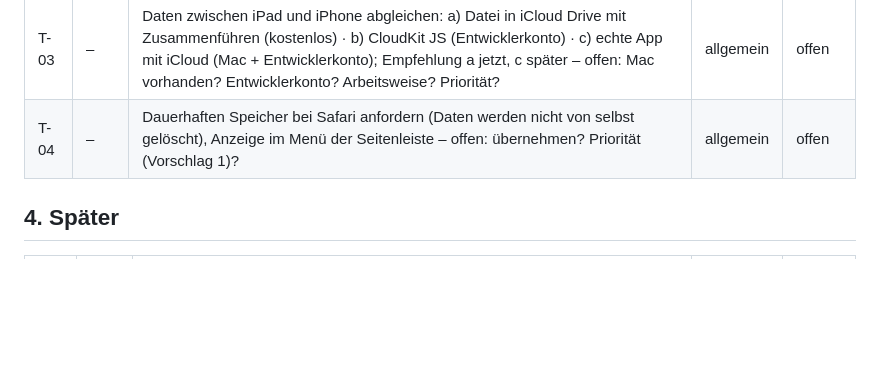
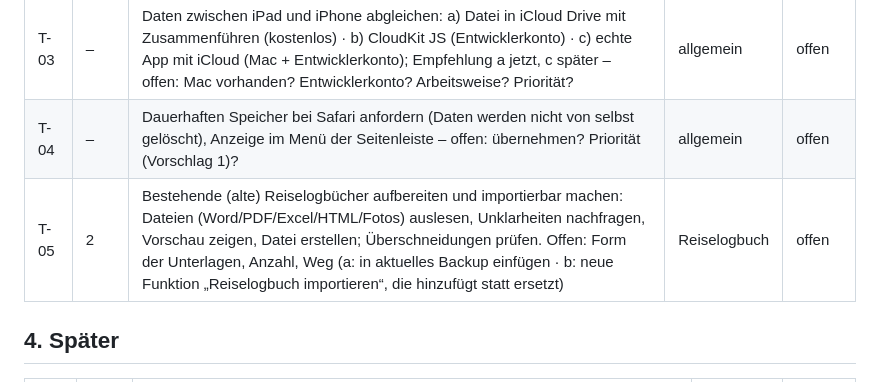
Before and after one commit to g811141a/PackList, a Markdown page: BACKLOG.md, the part around the change. Drawn GitHub-style; blank space fills up the shorter version.

Commit message:
Backlog: T-05 alte Reiselogbücher importierbar aufbereiten (Prio 2)
Co-Authored-By: Claude Opus 5.5 <noreply@anthropic.com>
Claude-Session: https://claude.ai/code/session_01LyaogWU1J3bjHruVAH2u3z

```diff
--- a/BACKLOG.md
+++ b/BACKLOG.md
@@ -48,6 +48,7 @@ Status: **vereinbart** (entschieden, wartet auf „Ja“ zum Bauen) · **offen**
 | T-02 | 2 | Responsive in drei Stufen: ab 1100 px wie jetzt (iPad quer) · 700–1100 px Seitenleiste darübergelegt (iPad hoch, Split View) · unter 700 px wie Apple auf dem iPhone: Startliste „Reiselogbücher“ als Seite mit „‹ Reiselogbücher“ zurück, Tage als Liste (je Tag ein Kasten), Fenster bildschirmfüllend, Abfragen von unten ([HIG – Layout](https://developer.apple.com/design/human-interface-guidelines/layout), [HIG – Action sheets](https://developer.apple.com/design/human-interface-guidelines/action-sheets)). Muster iPhone gezeigt (Startliste, Tageliste, Tageserfassung, Abfrage von unten); offen: Bezeichnungen in den Tageskästen (Vorschlag: „Programm“ als Wort, sonst Emoji), „Gespeichert um …“ auf dem iPhone, Wetter-Symbole 40 px nur auf dem iPhone | allgemein | offen |
 | T-03 | – | Daten zwischen iPad und iPhone abgleichen: a) Datei in iCloud Drive mit Zusammenführen (kostenlos) · b) CloudKit JS (Entwicklerkonto) · c) echte App mit iCloud (Mac + Entwicklerkonto); Empfehlung a jetzt, c später – offen: Mac vorhanden? Entwicklerkonto? Arbeitsweise? Priorität? | allgemein | offen |
 | T-04 | – | Dauerhaften Speicher bei Safari anfordern (Daten werden nicht von selbst gelöscht), Anzeige im Menü der Seitenleiste – offen: übernehmen? Priorität (Vorschlag 1)? | allgemein | offen |
+| T-05 | 2 | Bestehende (alte) Reiselogbücher aufbereiten und importierbar machen: Dateien (Word/PDF/Excel/HTML/Fotos) auslesen, Unklarheiten nachfragen, Vorschau zeigen, Datei erstellen; Überschneidungen prüfen. Offen: Form der Unterlagen, Anzahl, Weg (a: in aktuelles Backup einfügen · b: neue Funktion „Reiselogbuch importieren“, die hinzufügt statt ersetzt) | Reiselogbuch | offen |
 
 ## 4. Später
 
```
